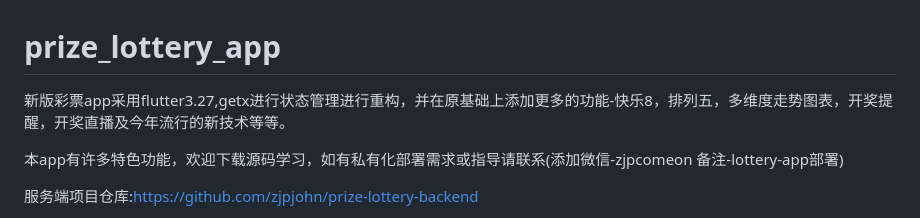
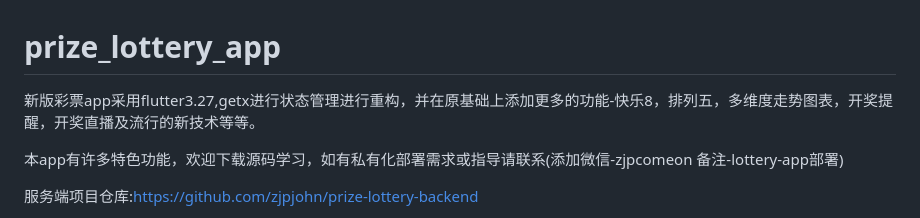
Before and after one commit to zjpjohn/prize_lottery_app, a Markdown page: README.md, the part around the change. Drawn GitHub-style.

Commit message:
添加项目说明

```diff
--- a/README.md
+++ b/README.md
@@ -1,6 +1,6 @@
 # prize_lottery_app
 
-新版彩票app采用flutter3.27,getx进行状态管理进行重构，并在原基础上添加更多的功能-快乐8，排列五，多维度走势图表，开奖提醒，开奖直播及今年流行的新技术等等。
+新版彩票app采用flutter3.27,getx进行状态管理进行重构，并在原基础上添加更多的功能-快乐8，排列五，多维度走势图表，开奖提醒，开奖直播及流行的新技术等等。
 
 本app有许多特色功能，欢迎下载源码学习，如有私有化部署需求或指导请联系(添加微信-zjpcomeon 备注-lottery-app部署)
 
```
